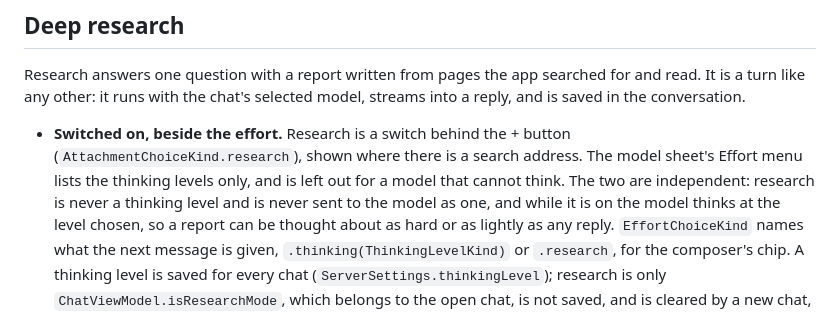
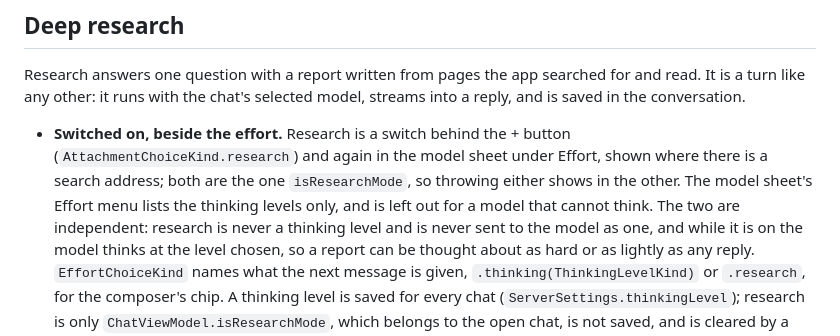
Before and after one commit to cliftonia/Hearth, a Markdown page: docs/ARCHITECTURE.md, the part around the change. Rendered like a GitHub page.

```diff
--- a/docs/ARCHITECTURE.md
+++ b/docs/ARCHITECTURE.md
@@ -189,9 +189,10 @@ A `Conversation` points at its project through `projectID`; the project knows no
 Research answers one question with a report written from pages the app searched for and read. It is a turn like
 any other: it runs with the chat's selected model, streams into a reply, and is saved in the conversation.
 
-- **Switched on, beside the effort.** Research is a switch behind the + button (`AttachmentChoiceKind.research`),
-  shown where there is a search address. The model sheet's Effort menu lists the thinking levels only, and is
-  left out for a model that cannot think. The two are independent: research is never a thinking level and is
+- **Switched on, beside the effort.** Research is a switch behind the + button (`AttachmentChoiceKind.research`)
+  and again in the model sheet under Effort, shown where there is a search address; both are the one
+  `isResearchMode`, so throwing either shows in the other. The model sheet's Effort menu lists the thinking levels
+  only, and is left out for a model that cannot think. The two are independent: research is never a thinking level and is
   never sent to the model as one, and while it is on the model thinks at the level chosen, so a report can be
   thought about as hard or as lightly as any reply. `EffortChoiceKind` names what the next message is given,
   `.thinking(ThinkingLevelKind)` or `.research`, for the composer's chip. A thinking level is saved for every chat
```
Also changed, not shown: README.md (+2 -2 lines), docs/screenshots/plus-menu.png, 10 other files.
